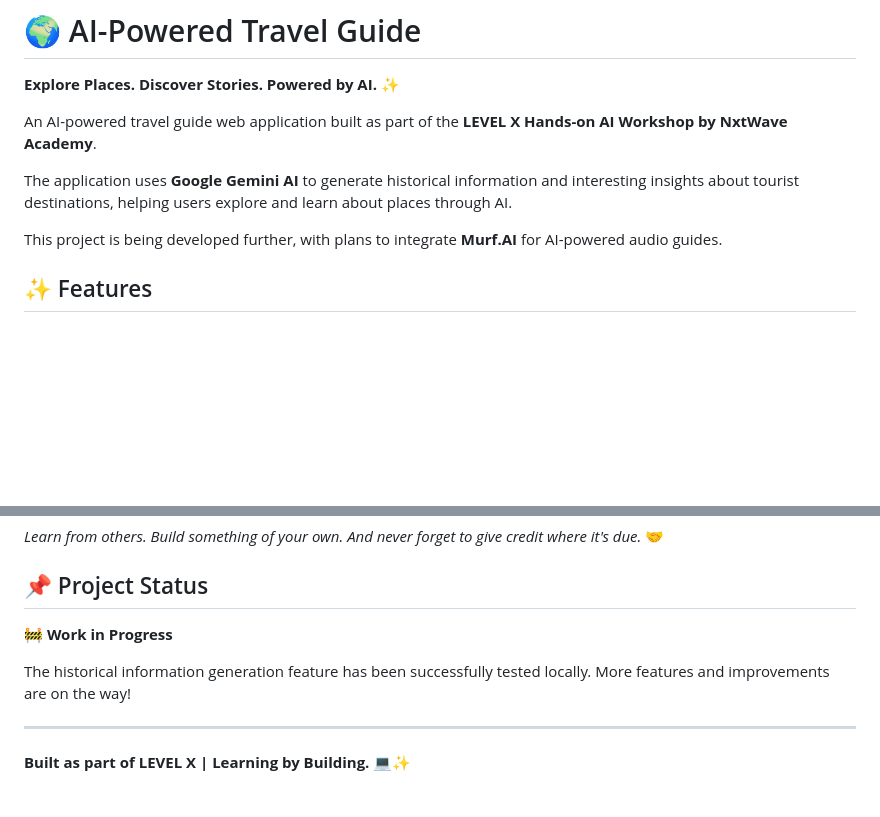
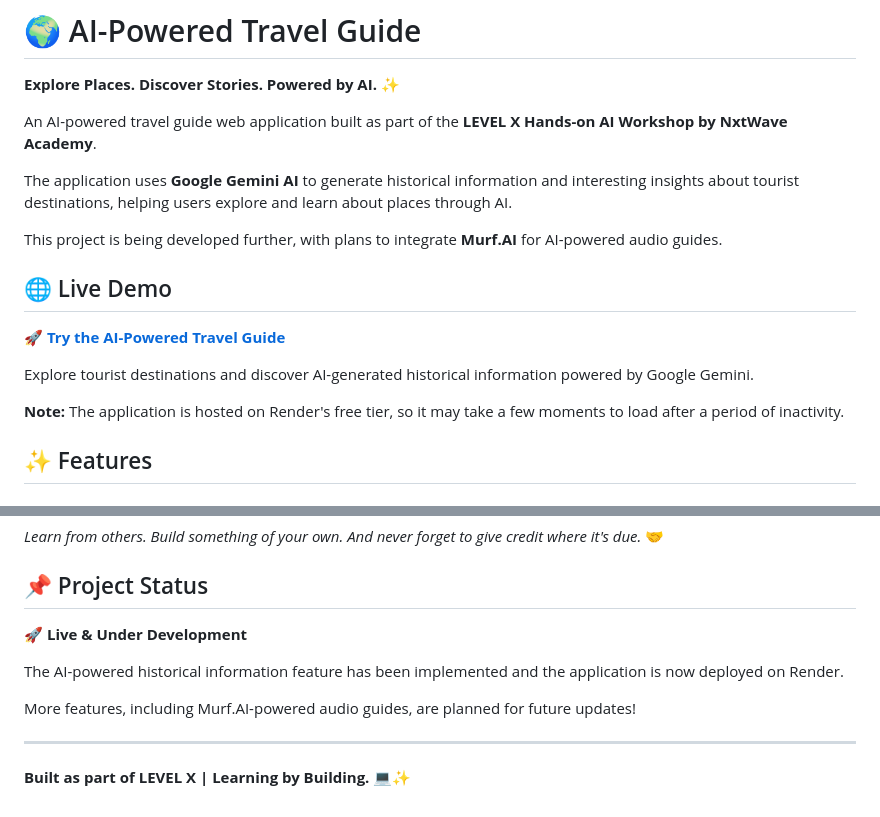
Before and after one commit to sai-varshini-011/AI-Powered-Travel-Guide, a Markdown page: README.md, 2 parts joined by grey strips. Rendered like a GitHub page; blank space fills up the shorter version.

Commit message:
Enhance README with live demo and project status
Added a live demo link and updated project status.

```diff
--- a/README.md
+++ b/README.md
@@ -7,6 +7,14 @@ An AI-powered travel guide web application built as part of the **LEVEL X Hands-
 The application uses **Google Gemini AI** to generate historical information and interesting insights about tourist destinations, helping users explore and learn about places through AI.
 
 This project is being developed further, with plans to integrate **Murf.AI** for AI-powered audio guides.
+
+## 🌐 Live Demo
+
+🚀 **[Try the AI-Powered Travel Guide](https://ai-powered-travel-guide-rolg.onrender.com/)**
+
+Explore tourist destinations and discover AI-generated historical information powered by Google Gemini.
+
+**Note:** The application is hosted on Render's free tier, so it may take a few moments to load after a period of inactivity.
 
 ## ✨ Features
 
@@ -172,9 +180,11 @@ A little credit costs nothing, but it says a lot about your character.
 
 ## 📌 Project Status
 
-🚧 **Work in Progress**
+🚀 **Live & Under Development**
 
-The historical information generation feature has been successfully tested locally. More features and improvements are on the way!
+The AI-powered historical information feature has been implemented and the application is now deployed on Render.
+
+More features, including Murf.AI-powered audio guides, are planned for future updates!
 
 ---
 
```
